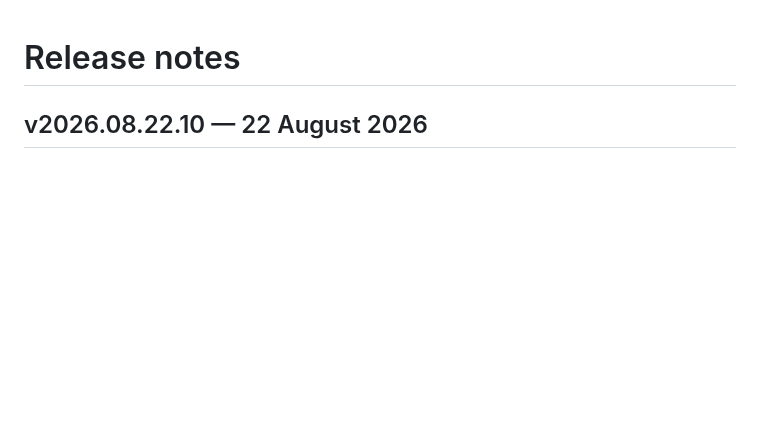
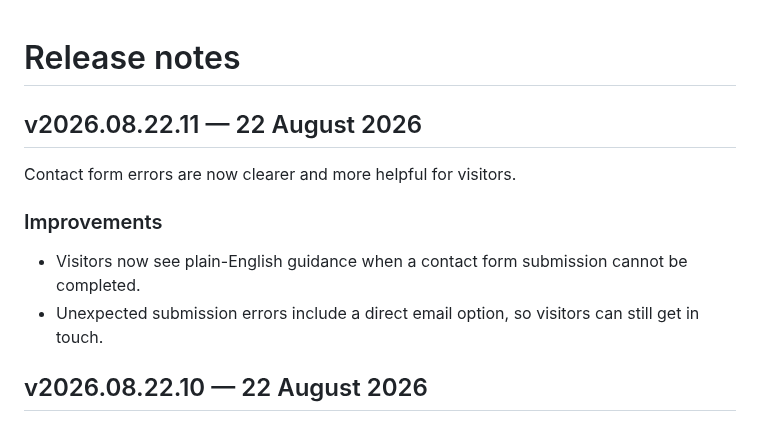
Before and after one commit to Waseemilyas/automancer-site, a Markdown page: CHANGELOG.md, the part around the change. GitHub-like rendering; blank space fills up the shorter version.

Commit message:
release: v2026.08.22.11

```diff
--- a/CHANGELOG.md
+++ b/CHANGELOG.md
@@ -1,4 +1,14 @@
 # Release notes
+
+## v2026.08.22.11 — 22 August 2026
+
+Contact form errors are now clearer and more helpful for visitors.
+
+### Improvements
+
+- Visitors now see plain-English guidance when a contact form submission cannot be completed.
+- Unexpected submission errors include a direct email option, so visitors can still get in touch.
+
 
 ## v2026.08.22.10 — 22 August 2026
 
```
